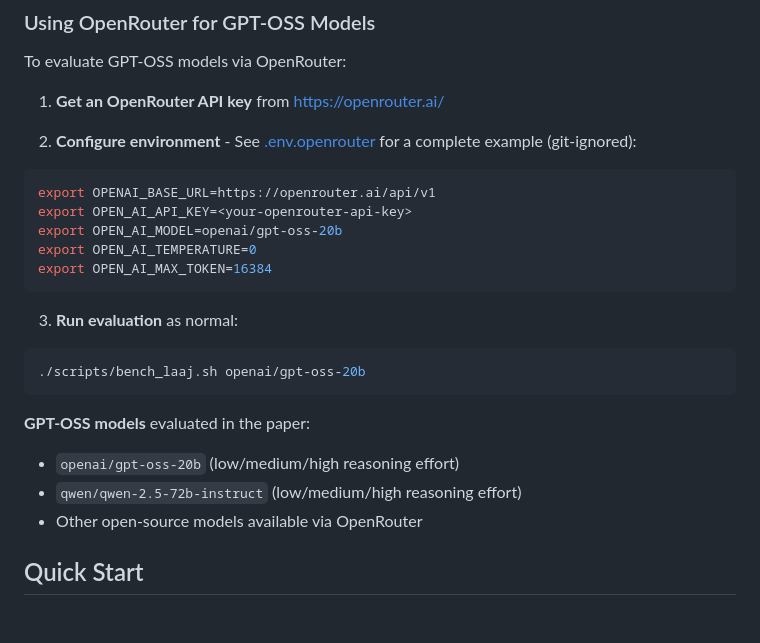
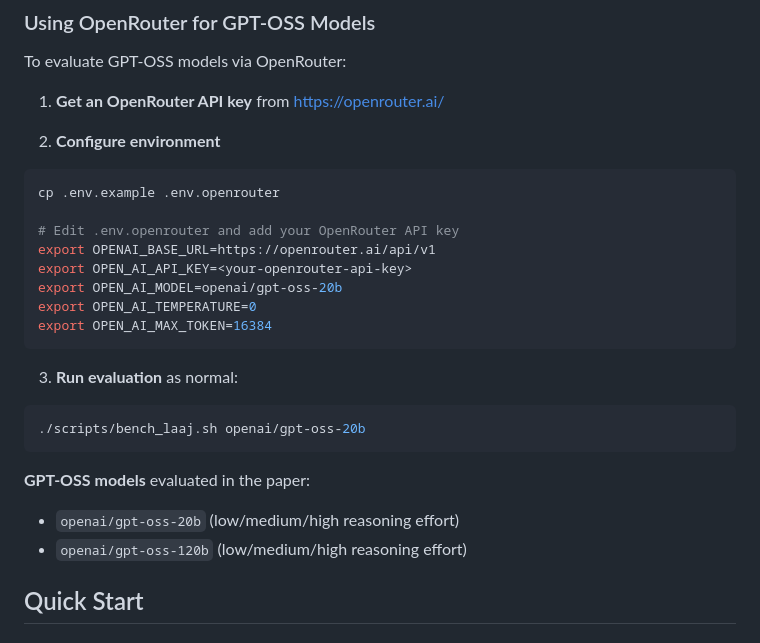
Before and after one commit to inflaton/LAJ-Gherkin, a Markdown page: README.md, the part around the change. Rendered like a GitHub page.

````diff
--- a/README.md
+++ b/README.md
@@ -102,8 +102,11 @@ To evaluate GPT-OSS models via OpenRouter:
 
 1. **Get an OpenRouter API key** from https://openrouter.ai/
 
-2. **Configure environment** - See [.env.openrouter](.env.openrouter) for a complete example (git-ignored):
+2. **Configure environment**
 ```bash
+cp .env.example .env.openrouter
+
+# Edit .env.openrouter and add your OpenRouter API key
 export OPENAI_BASE_URL=https://openrouter.ai/api/v1
 export OPEN_AI_API_KEY=<your-openrouter-api-key>
 export OPEN_AI_MODEL=openai/gpt-oss-20b
@@ -118,8 +121,7 @@ export OPEN_AI_MAX_TOKEN=16384
 
 **GPT-OSS models** evaluated in the paper:
 - `openai/gpt-oss-20b` (low/medium/high reasoning effort)
-- `qwen/qwen-2.5-72b-instruct` (low/medium/high reasoning effort)
-- Other open-source models available via OpenRouter
+- `openai/gpt-oss-120b` (low/medium/high reasoning effort)
 
 ## Quick Start
 
````
